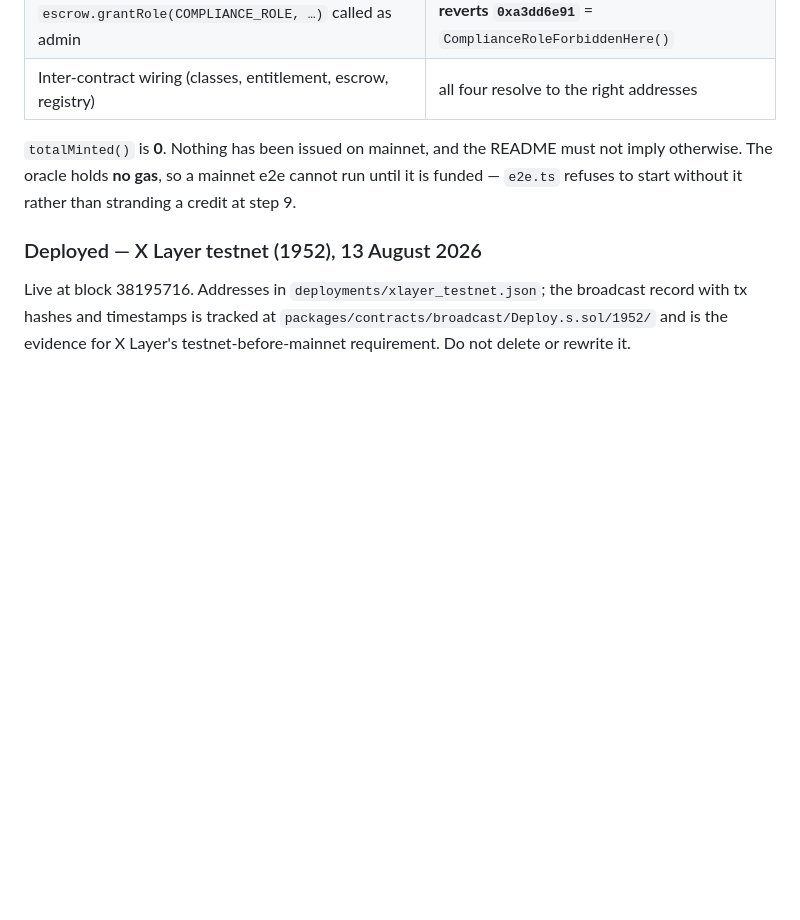
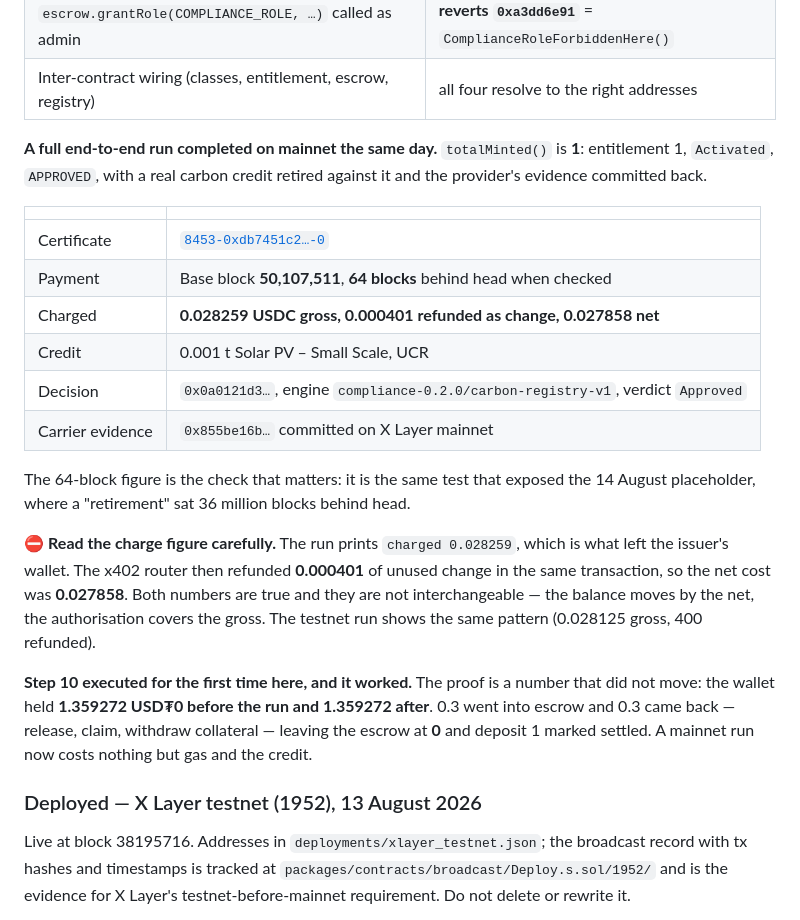
Before and after one commit to Jennycruzy/routelock, a Markdown page: HANDOFF.md, the part around the change. Rendered like a GitHub page; blank space fills up the shorter version.

```diff
--- a/HANDOFF.md
+++ b/HANDOFF.md
@@ -321,10 +321,34 @@ script's own assertions:
 | `escrow.grantRole(COMPLIANCE_ROLE, …)` called as admin | **reverts `0xa3dd6e91`** = `ComplianceRoleForbiddenHere()` |
 | Inter-contract wiring (classes, entitlement, escrow, registry) | all four resolve to the right addresses |
 
-`totalMinted()` is **0**. Nothing has been issued on mainnet, and the README must
-not imply otherwise. The oracle holds **no gas**, so a mainnet e2e cannot run
-until it is funded — `e2e.ts` refuses to start without it rather than stranding a
-credit at step 9.
+**A full end-to-end run completed on mainnet the same day.** `totalMinted()` is
+**1**: entitlement 1, `Activated`, `APPROVED`, with a real carbon credit retired
+against it and the provider's evidence committed back.
+
+| | |
+|---|---|
+| Certificate | [`8453-0xdb7451c2…-0`](https://app.carbonmark.com/retirements/id/8453-0xdb7451c298d6f57b58874bd1f7e7c447863ed1e1190c98cc45478c9aae285f0d-0) |
+| Payment | Base block **50,107,511**, **64 blocks** behind head when checked |
+| Charged | **0.028259 USDC gross, 0.000401 refunded as change, 0.027858 net** |
+| Credit | 0.001 t Solar PV – Small Scale, UCR |
+| Decision | `0x0a0121d3…`, engine `compliance-0.2.0/carbon-registry-v1`, verdict `Approved` |
+| Carrier evidence | `0x855be16b…` committed on X Layer mainnet |
+
+The 64-block figure is the check that matters: it is the same test that exposed
+the 14 August placeholder, where a "retirement" sat 36 million blocks behind head.
+
+⛔ **Read the charge figure carefully.** The run prints `charged 0.028259`, which
+is what left the issuer's wallet. The x402 router then refunded **0.000401** of
+unused change in the same transaction, so the net cost was **0.027858**. Both
+numbers are true and they are not interchangeable — the balance moves by the net,
+the authorisation covers the gross. The testnet run shows the same pattern
+(0.028125 gross, 400 refunded).
+
+**Step 10 executed for the first time here, and it worked.** The proof is a number
+that did not move: the wallet held **1.359272 USD₮0 before the run and 1.359272
+after**. 0.3 went into escrow and 0.3 came back — release, claim, withdraw
+collateral — leaving the escrow at **0** and deposit 1 marked settled. A mainnet
+run now costs nothing but gas and the credit.
 
 ### Deployed — X Layer testnet (1952), 13 August 2026
 
```
Also changed, not shown: README.md (+15 -7 lines), docs/adapters.md (+1 -1 lines).
